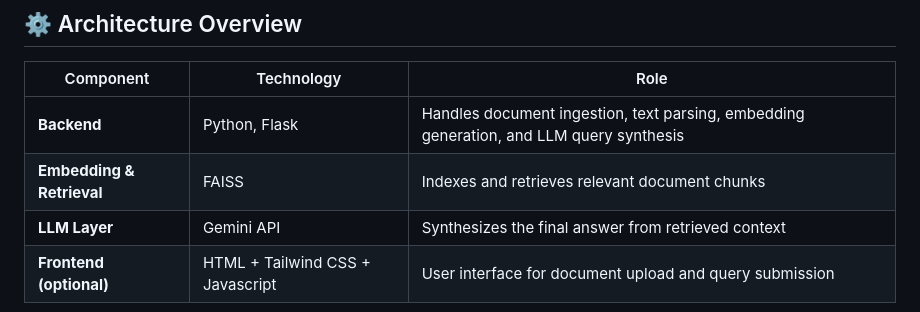
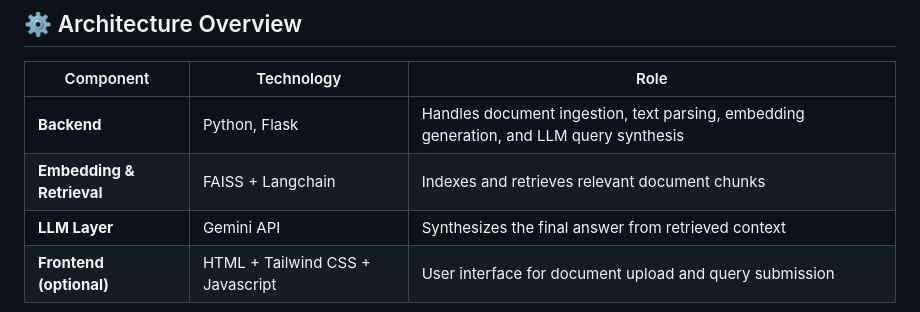
Before and after one commit to JanaviSingh/KnowVault-An-AI-Powered-Knowledge-Base-Search-Engine, a Markdown page: README.md, the part around the change. Rendered like a GitHub page.

```diff
--- a/README.md
+++ b/README.md
@@ -31,7 +31,7 @@ To build a **knowledge-base search system** that:
 | Component | Technology | Role |
 |------------|-------------|------|
 | **Backend** | Python, Flask | Handles document ingestion, text parsing, embedding generation, and LLM query synthesis |
-| **Embedding & Retrieval** | FAISS| Indexes and retrieves relevant document chunks |
+| **Embedding & Retrieval** | FAISS + Langchain| Indexes and retrieves relevant document chunks |
 | **LLM Layer** | Gemini API  | Synthesizes the final answer from retrieved context |
 | **Frontend (optional)** | HTML + Tailwind CSS + Javascript | User interface for document upload and query submission |
 
```
